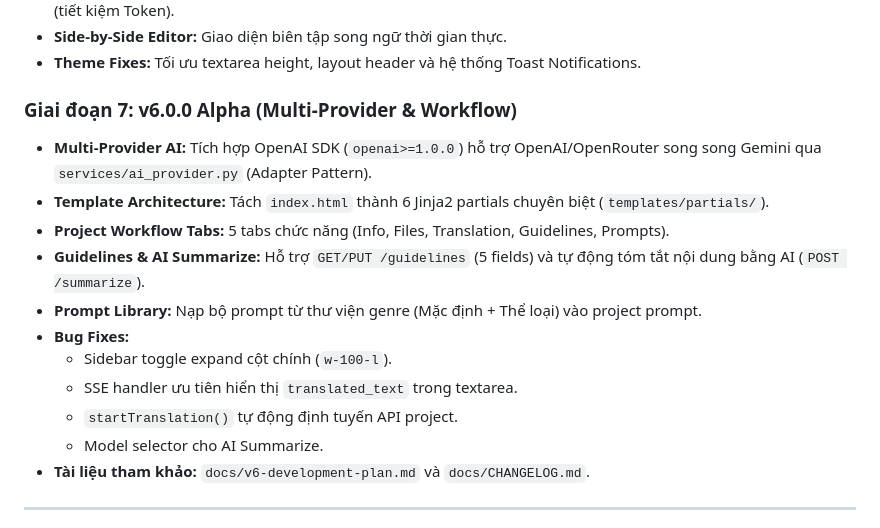
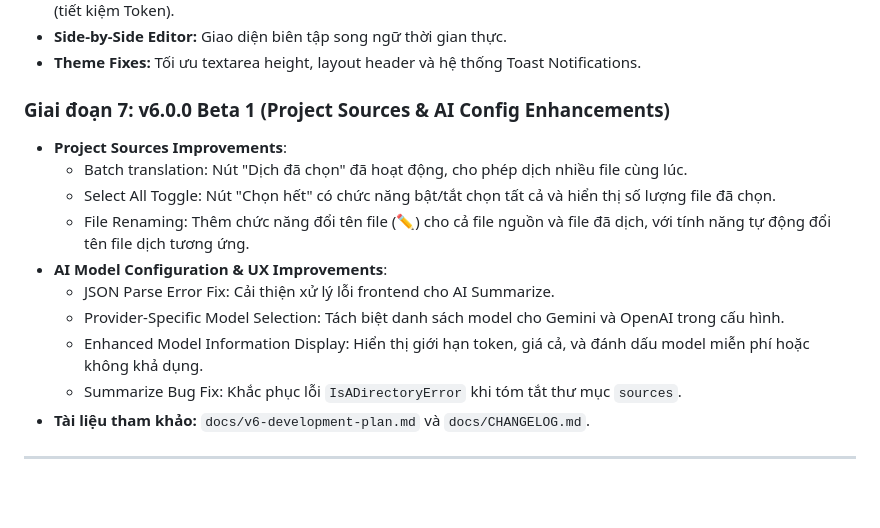
Before and after one commit to Narga/ai-vi-translator, a Markdown page: docs/memory.md, the part around one of its changes. GitHub-like rendering; blank space fills up the shorter version.

```diff
--- a/docs/memory.md
+++ b/docs/memory.md
@@ -64,17 +64,16 @@ Tập tin này là "bộ nhớ dài hạn" (Long-term Memory) duy nhất và đ
 - **Side-by-Side Editor:** Giao diện biên tập song ngữ thời gian thực.
 - **Theme Fixes:** Tối ưu textarea height, layout header và hệ thống Toast Notifications.
 
-### Giai đoạn 7: v6.0.0 Alpha (Multi-Provider & Workflow)
-- **Multi-Provider AI:** Tích hợp OpenAI SDK (`openai>=1.0.0`) hỗ trợ OpenAI/OpenRouter song song Gemini qua `services/ai_provider.py` (Adapter Pattern).
-- **Template Architecture:** Tách `index.html` thành 6 Jinja2 partials chuyên biệt (`templates/partials/`).
-- **Project Workflow Tabs:** 5 tabs chức năng (Info, Files, Translation, Guidelines, Prompts).
-- **Guidelines & AI Summarize:** Hỗ trợ `GET/PUT /guidelines` (5 fields) và tự động tóm tắt nội dung bằng AI (`POST /summarize`).
-- **Prompt Library:** Nạp bộ prompt từ thư viện genre (Mặc định + Thể loại) vào project prompt.
-- **Bug Fixes:**
-    - Sidebar toggle expand cột chính (`w-100-l`).
-    - SSE handler ưu tiên hiển thị `translated_text` trong textarea.
-    - `startTranslation()` tự động định tuyến API project.
-    - Model selector cho AI Summarize.
+### Giai đoạn 7: v6.0.0 Beta 1 (Project Sources & AI Config Enhancements)
+- **Project Sources Improvements**:
+  - Batch translation: Nút "Dịch đã chọn" đã hoạt động, cho phép dịch nhiều file cùng lúc.
+  - Select All Toggle: Nút "Chọn hết" có chức năng bật/tắt chọn tất cả và hiển thị số lượng file đã chọn.
+  - File Renaming: Thêm chức năng đổi tên file (✏️) cho cả file nguồn và file đã dịch, với tính năng tự động đổi tên file dịch tương ứng.
+- **AI Model Configuration & UX Improvements**:
+  - JSON Parse Error Fix: Cải thiện xử lý lỗi frontend cho AI Summarize.
+  - Provider-Specific Model Selection: Tách biệt danh sách model cho Gemini và OpenAI trong cấu hình.
+  - Enhanced Model Information Display: Hiển thị giới hạn token, giá cả, và đánh dấu model miễn phí hoặc không khả dụng.
+  - Summarize Bug Fix: Khắc phục lỗi `IsADirectoryError` khi tóm tắt thư mục `sources`.
 - **Tài liệu tham khảo:** `docs/v6-development-plan.md` và `docs/CHANGELOG.md`.
 
 ---
```
Also changed, not shown: other parts of docs/memory.md (+1 -1 lines), README.md (+2 -2 lines), docs/CHANGELOG.md (+27 -0 lines).
